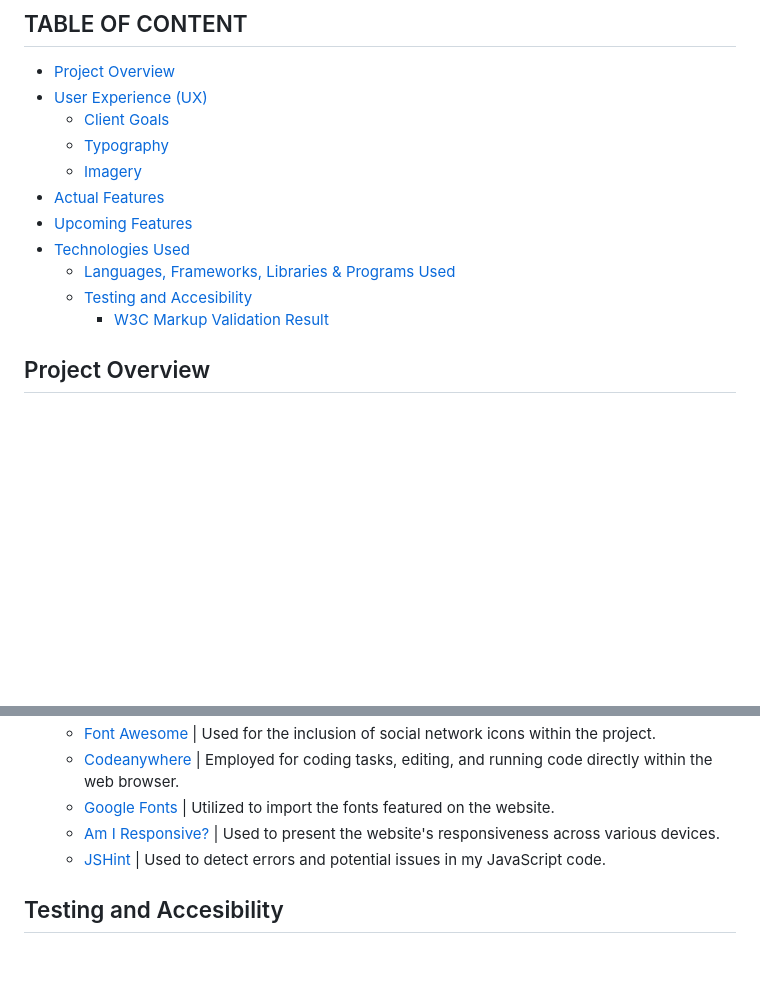
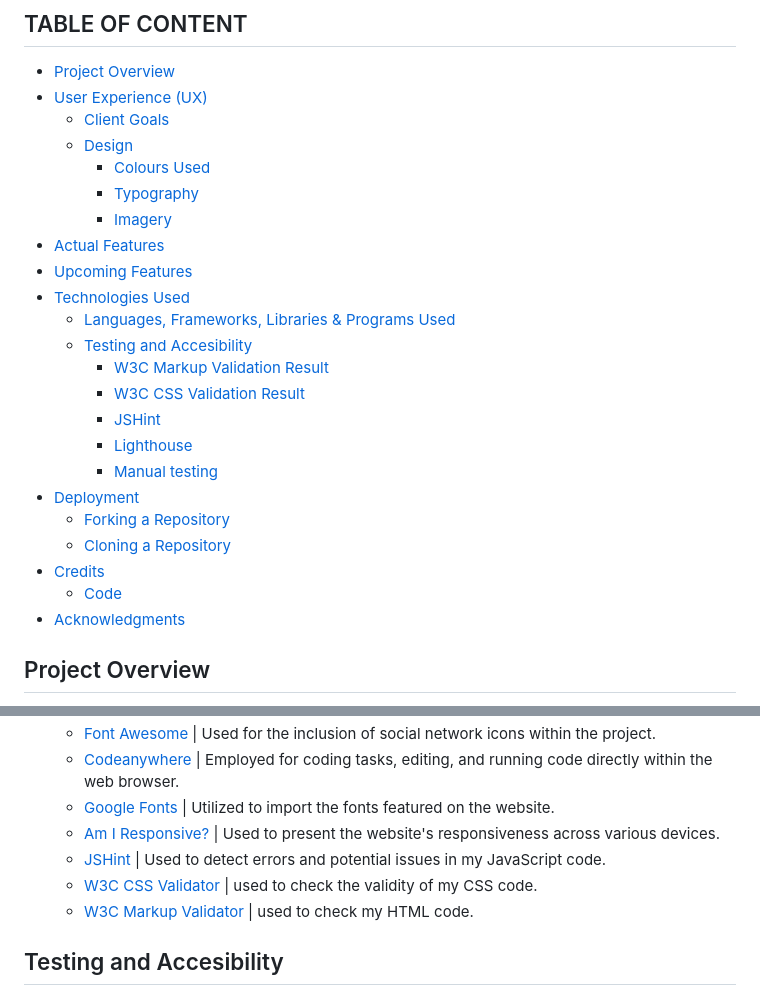
Before and after one commit to Cristina-Becheru/GOT-Quiz, a Markdown page: README.md, 2 parts joined by grey strips. Rendered like a GitHub page; blank space fills up the shorter version.

Commit message:
Update 'table of contents' list

```diff
--- a/README.md
+++ b/README.md
@@ -9,14 +9,26 @@
 - [Project Overview](#project-overview)
 - [User Experience (UX)](#user-experience-ux)
   - [Client Goals](#client-goals)
-  - [Typography](#typography)
-  - [Imagery](#imagery)
+  - [Design](#design)
+    - [Colours Used](#colours-used)
+    - [Typography](#typography)
+    - [Imagery](#imagery)
 - [Actual Features](#actual-features)
 - [Upcoming Features](#upcoming-features)
 - [Technologies Used](#technologies-used)
   - [Languages, Frameworks, Libraries \& Programs Used](#languages-frameworks-libraries--programs-used)
   - [Testing and Accesibility](#testing-and-accesibility)
     - [W3C Markup Validation Result](#w3c-markup-validation-result)
+    - [W3C CSS Validation Result](#w3c-css-validation-result)
+    - [JSHint](#jshint)
+    - [Lighthouse](#lighthouse-report)
+    - [Manual testing](#manual-testing)
+- [Deployment](#deployment)
+    - [Forking a Repository](#forking-a-repository)
+    - [Cloning a Repository](#cloning-a-repository)
+- [Credits](#credits)
+  - [Code](#code)
+-  [Acknowledgments](#acknowledgments)
 
 ## Project Overview
 
@@ -103,6 +115,8 @@ These fonts offer a combination of modern, classic, and playful styles, providin
   - [Google Fonts](https://fonts.google.com/) |  Utilized to import the fonts featured on the website.
   - [Am I Responsive?](https://ui.dev/amiresponsive?) | Used to present the website's responsiveness across various devices.
   - [JSHint](https://jshint.com/) | Used to detect errors and potential issues in my JavaScript code.
+  - [W3C CSS Validator](https://jigsaw.w3.org/css-validator/) | used to check the validity of my CSS code.
+  - [W3C Markup Validator](https://validator.w3.org/) | used to check  my HTML code.
 
 ## Testing and Accesibility
 
```
Also changed, not shown: other parts of README.md (+3 -3 lines).
